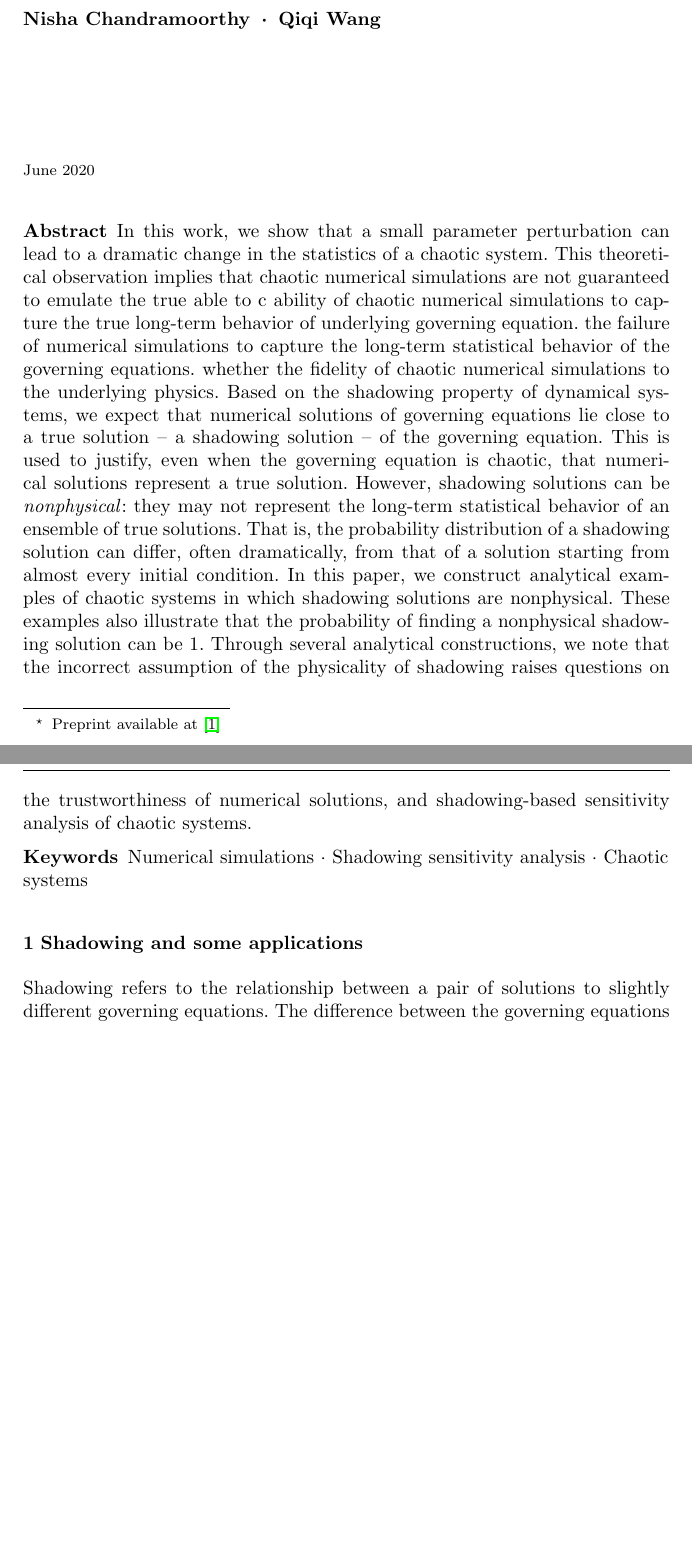
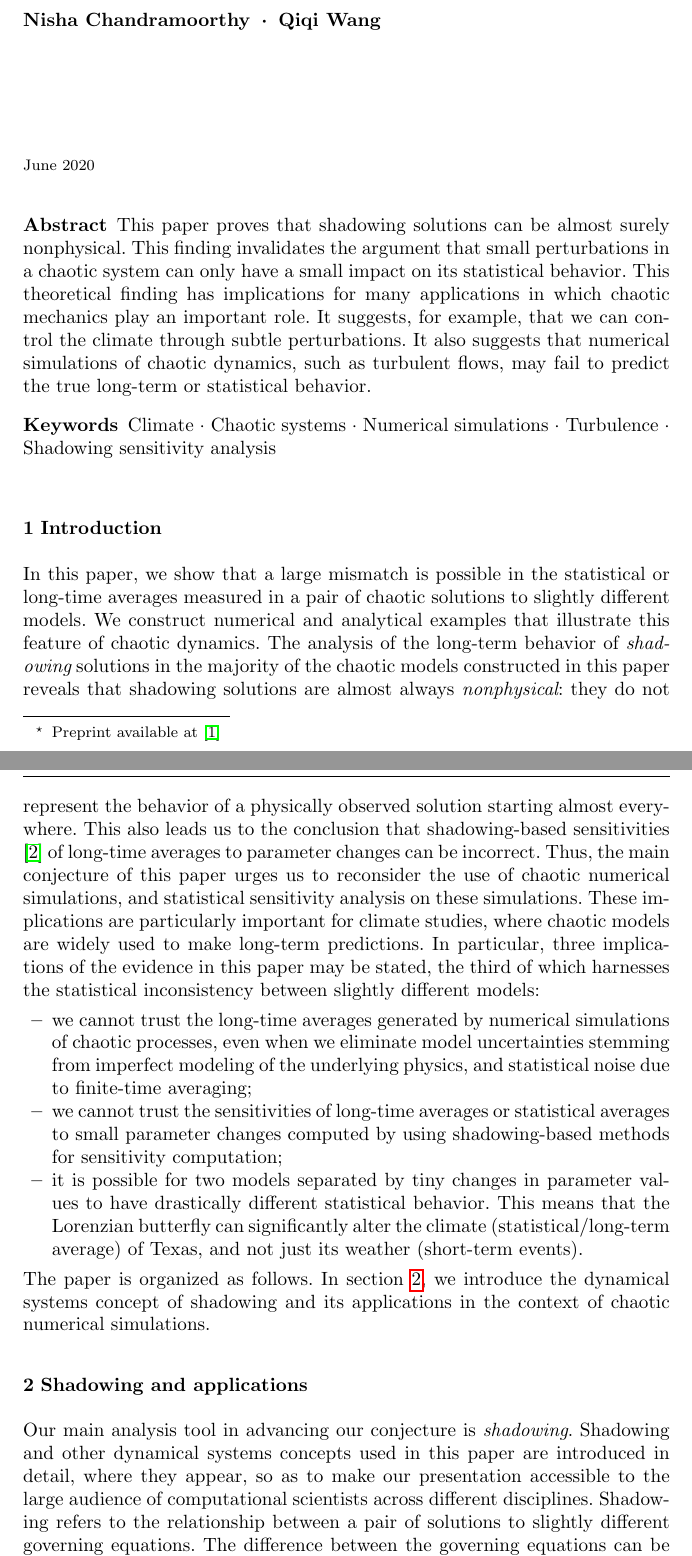
Before and after one commit to ni-sha-c/shadowing, a LaTeX paper (main.tex): two parts of pages 1 and 2 of 32 before the commit and two parts of pages 1 and 2 of 33 after it, joined at a grey line, cut so that both start at the same text, the shorter picture padded with empty space. Compiled offline with pdfLaTeX.

Commit message:
Add intro, change abstract

```diff
--- a/main.tex
+++ b/main.tex
@@ -93,17 +93,30 @@
 \maketitle
 
 \begin{abstract}
-In this work, we show that a small parameter perturbation can lead to a dramatic change in the statistics of a chaotic system. This theoretical observation implies that chaotic numerical simulations are not guaranteed to emulate the true  able to c ability of chaotic numerical simulations to capture the true long-term behavior of underlying governing equation. the failure of numerical simulations to capture the long-term statistical behavior of the governing equations. whether  the fidelity of chaotic numerical simulations to the underlying physics.
-Based on the shadowing property of dynamical systems, we expect that numerical solutions of governing equations lie close to a true solution -- a shadowing solution -- of the governing equation. This is used to justify, even when the governing equation is chaotic, that numerical solutions represent a true solution. However, shadowing solutions can be \emph{nonphysical}: they may not represent the long-term statistical behavior of an ensemble of true solutions. That is, the probability distribution of a shadowing solution can differ, often dramatically, from that of a solution starting from almost every initial condition. In this paper, we construct analytical examples of chaotic systems in which shadowing solutions are nonphysical. These examples also illustrate that the probability of finding a nonphysical shadowing solution can be 1. Through several analytical constructions, we note that the incorrect assumption of the physicality of shadowing raises questions on the trustworthiness of numerical solutions, and shadowing-based sensitivity analysis of chaotic systems.
-\keywords{Numerical simulations \and Shadowing sensitivity analysis \and Chaotic systems}
+This paper proves that shadowing solutions can be almost surely nonphysical.
+This finding invalidates the argument that small perturbations in a chaotic system can only have a small impact on its statistical behavior.
+This theoretical finding has implications for many applications
+in which chaotic mechanics play an important role.
+It suggests, for example, that we can control the climate through subtle perturbations. It also suggests that numerical simulations of chaotic dynamics, such as turbulent flows, may fail to predict the true long-term or statistical behavior.
+\keywords{Climate \and Chaotic systems \and Numerical simulations \and Turbulence \and Shadowing sensitivity analysis}
 % \PACS{PACS code1 \and PACS code2 \and more}
 % \subclass{MSC code1 \and MSC code2 \and more}
 \end{abstract}
 
 \maketitle
-\section{Shadowing and some applications}
+\section{Introduction}
+In this paper, we show that a large mismatch is possible in the statistical or long-time averages measured in a pair of chaotic solutions to slightly different models. We construct numerical and analytical examples that illustrate this feature of chaotic dynamics. The analysis of the long-term behavior of {\em shadowing} solutions in the majority of the chaotic models constructed in this paper reveals that shadowing solutions are almost always {\em nonphysical}: they do not represent the behavior of a physically observed solution starting almost everywhere. This also leads us to the conclusion that shadowing-based sensitivities \cite{qiqi-lss} of long-time averages to parameter changes can be incorrect. Thus, the main conjecture of this paper urges us to reconsider the use of chaotic numerical simulations, and statistical sensitivity analysis on these simulations. These implications are particularly important for climate studies, where chaotic models are widely used to make long-term predictions. In particular, three implications of the evidence in this paper may be stated, the third of which harnesses the statistical inconsistency between slightly different models:
+\begin{itemize}
+    \item we cannot trust the long-time averages generated by numerical simulations of chaotic processes, even when we eliminate model uncertainties stemming from imperfect modeling of the underlying physics, and statistical noise due to finite-time averaging;
+    \item we cannot trust the sensitivities of long-time averages or statistical averages to small parameter changes computed by using shadowing-based methods for sensitivity computation;
+    \item it is possible for two models separated by tiny changes in parameter values to have drastically different statistical behavior. This means that the Lorenzian butterfly can significantly alter the climate (statistical/long-term average) of Texas, and not just its weather (short-term events).
+\end{itemize}
+The paper is organized as follows. In section \ref{sec:shadowingIntro}, we introduce the dynamical systems concept of shadowing and its applications in the context of chaotic numerical simulations.
 
-Shadowing refers to the relationship between a pair of solutions to slightly different governing equations. The difference between the governing equations can be due to parameter perturbation or numerical error. The solution to one governing equation is said to shadow a solution to a second, slightly different equation if
+
+\section{Shadowing and applications}
+\label{sec:shadowingIntro}
+Our main analysis tool in advancing our conjecture is {\em shadowing}. Shadowing and other dynamical systems concepts used in this paper are introduced in detail, where they appear, so as to make our presentation accessible to the large audience of computational scientists across different disciplines. Shadowing refers to the relationship between a pair of solutions to slightly different governing equations. The difference between the governing equations can be due to parameter perturbation or numerical error. The solution to one governing equation is said to shadow a solution to a second, slightly different equation if
 the first solution stays close to the second solution for some amount of time.
 
 When the slightly different governing equations are uniformly hyperbolic, it has been long known that infinitely
```
Also changed, not shown: main.tex (8 more changed lines).
